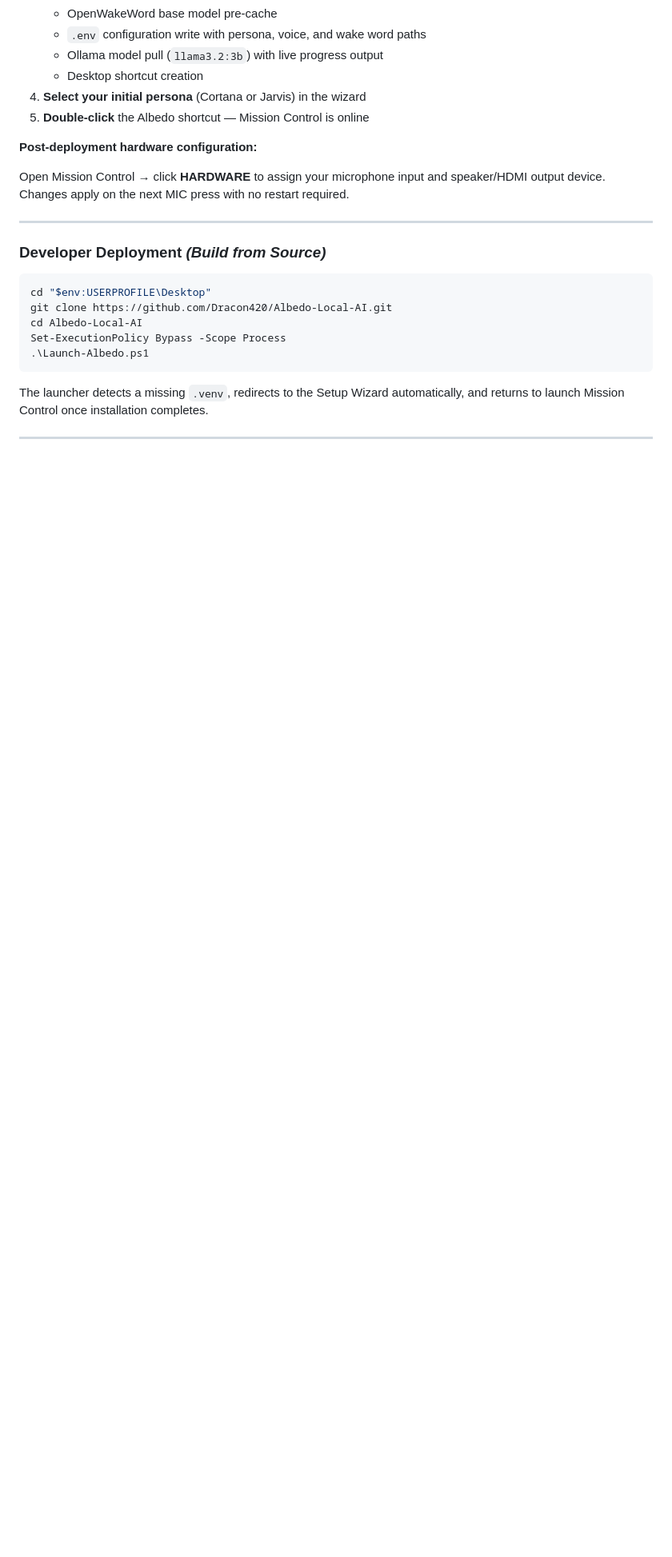
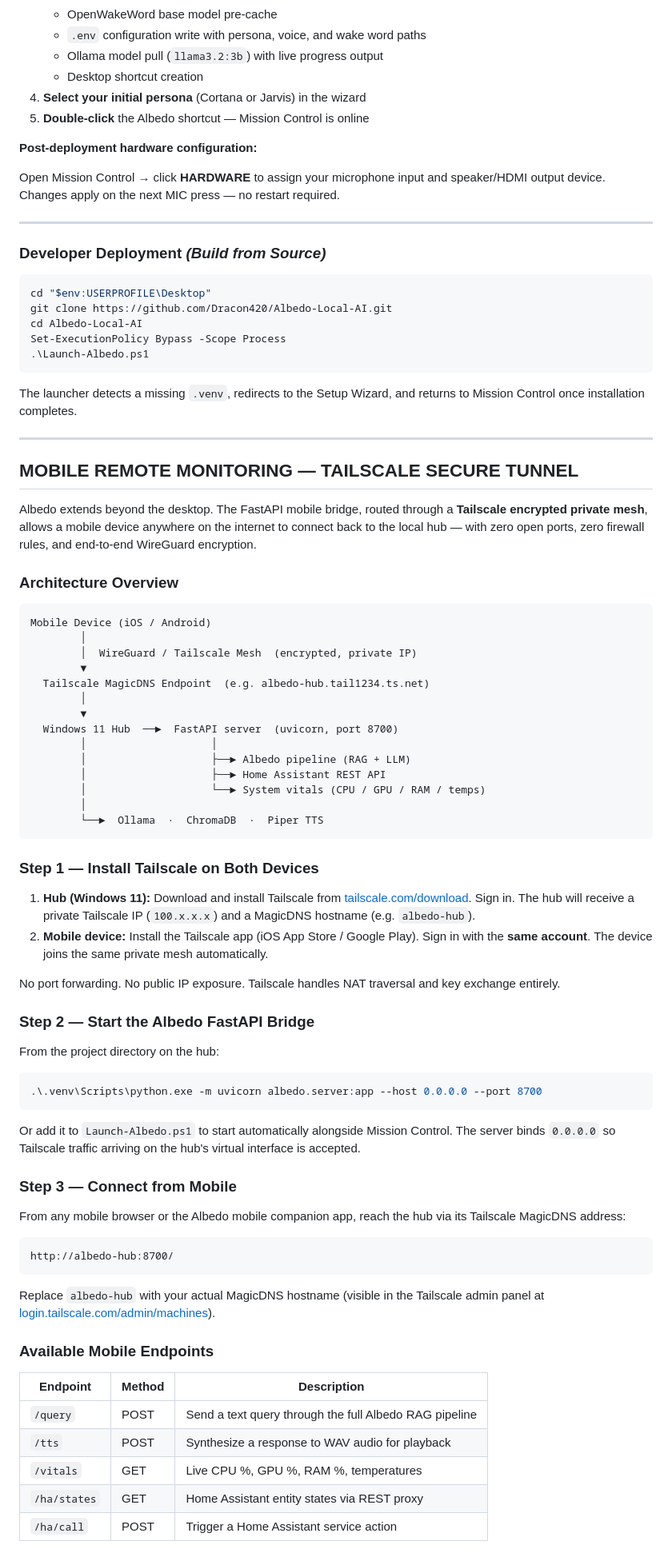
Before and after one commit to Dracon420/The-Albedo-AI-Project, a Markdown page: README.md, the part around one of its changes. Shown at 80% size. Drawn GitHub-style; blank space fills up the shorter version.

````diff
--- a/README.md
+++ b/README.md
@@ -110,7 +111,7 @@ Albedo runs under **`pythonw.exe`** — the windowless Python launcher. There is
 
 **Post-deployment hardware configuration:**
 
-Open Mission Control → click **HARDWARE** to assign your microphone input and speaker/HDMI output device. Changes apply on the next MIC press with no restart required.
+Open Mission Control → click **HARDWARE** to assign your microphone input and speaker/HDMI output device. Changes apply on the next MIC press — no restart required.
 
 ---
 
@@ -124,4 +125,67 @@ Set-ExecutionPolicy Bypass -Scope Process
 .\Launch-Albedo.ps1
 ```
 
-The launcher detects a missing `.venv`, redirects to the Setup Wizard automatically, and returns to launch Mission Control once installation completes.
+The launcher detects a missing `.venv`, redirects to the Setup Wizard, and returns to Mission Control once installation completes.
+
+---
+
+## MOBILE REMOTE MONITORING — TAILSCALE SECURE TUNNEL
+
+Albedo extends beyond the desktop. The FastAPI mobile bridge, routed through a **Tailscale encrypted private mesh**, allows a mobile device anywhere on the internet to connect back to the local hub — with zero open ports, zero firewall rules, and end-to-end WireGuard encryption.
+
+### Architecture Overview
+
+```
+Mobile Device (iOS / Android)
+        │
+        │  WireGuard / Tailscale Mesh  (encrypted, private IP)
+        ▼
+  Tailscale MagicDNS Endpoint  (e.g. albedo-hub.tail1234.ts.net)
+        │
+        ▼
+  Windows 11 Hub  ──►  FastAPI server  (uvicorn, port 8700)
+        │                    │
+        │                    ├──► Albedo pipeline (RAG + LLM)
+        │                    ├──► Home Assistant REST API
+        │                    └──► System vitals (CPU / GPU / RAM / temps)
+        │
+        └──►  Ollama  ·  ChromaDB  ·  Piper TTS
+```
+
+### Step 1 — Install Tailscale on Both Devices
+
+1. **Hub (Windows 11):** Download and install Tailscale from [tailscale.com/download](https://tailscale.com/download). Sign in. The hub will receive a private Tailscale IP (`100.x.x.x`) and a MagicDNS hostname (e.g. `albedo-hub`).
+2. **Mobile device:** Install the Tailscale app (iOS App Store / Google Play). Sign in with the **same account**. The device joins the same private mesh automatically.
+
+No port forwarding. No public IP exposure. Tailscale handles NAT traversal and key exchange entirely.
+
+### Step 2 — Start the Albedo FastAPI Bridge
+
+From the project directory on the hub:
+
+```powershell
+.\.venv\Scripts\python.exe -m uvicorn albedo.server:app --host 0.0.0.0 --port 8700
+```
+
+Or add it to `Launch-Albedo.ps1` to start automatically alongside Mission Control. The server binds `0.0.0.0` so Tailscale traffic arriving on the hub's virtual interface is accepted.
+
+### Step 3 — Connect from Mobile
+
+From any mobile browser or the Albedo mobile companion app, reach the hub via its Tailscale MagicDNS address:
+
+```
+http://albedo-hub:8700/
+```
+
+Replace `albedo-hub` with your actual MagicDNS hostname (visible in the Tailscale admin panel at [login.tailscale.com/admin/machines](https://login.tailscale.com/admin/machines)).
+
+### Available Mobile Endpoints
+
+| Endpoint | Method | Description |
+|---|---|---|
+| `/query` | POST | Send a text query through the full Albedo RAG pipeline |
+| `/tts` | POST | Synthesize a response to WAV audio for playback |
+| `/vitals` | GET | Live CPU %, GPU %, RAM %, temperatures |
+| `/ha/states` | GET | Home Assistant entity states via REST proxy |
+| `/ha/call` | POST | Trigger a Home Assistant service action |
+
````
Also changed, not shown: other parts of README.md (+54 -31 lines).
